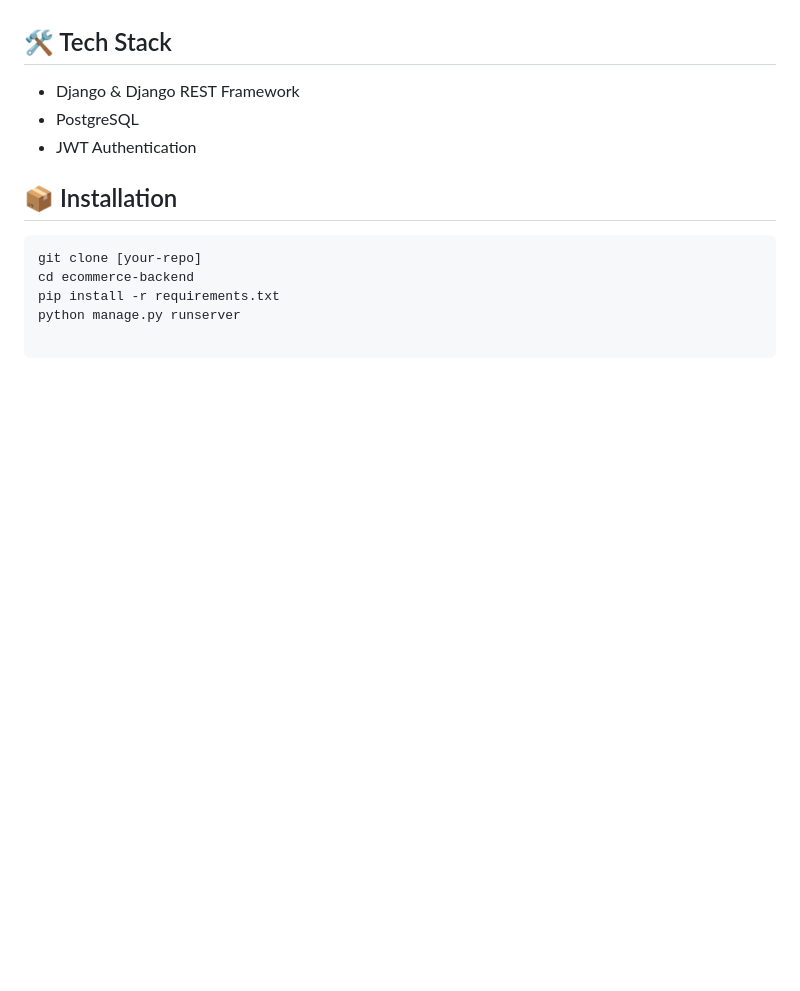
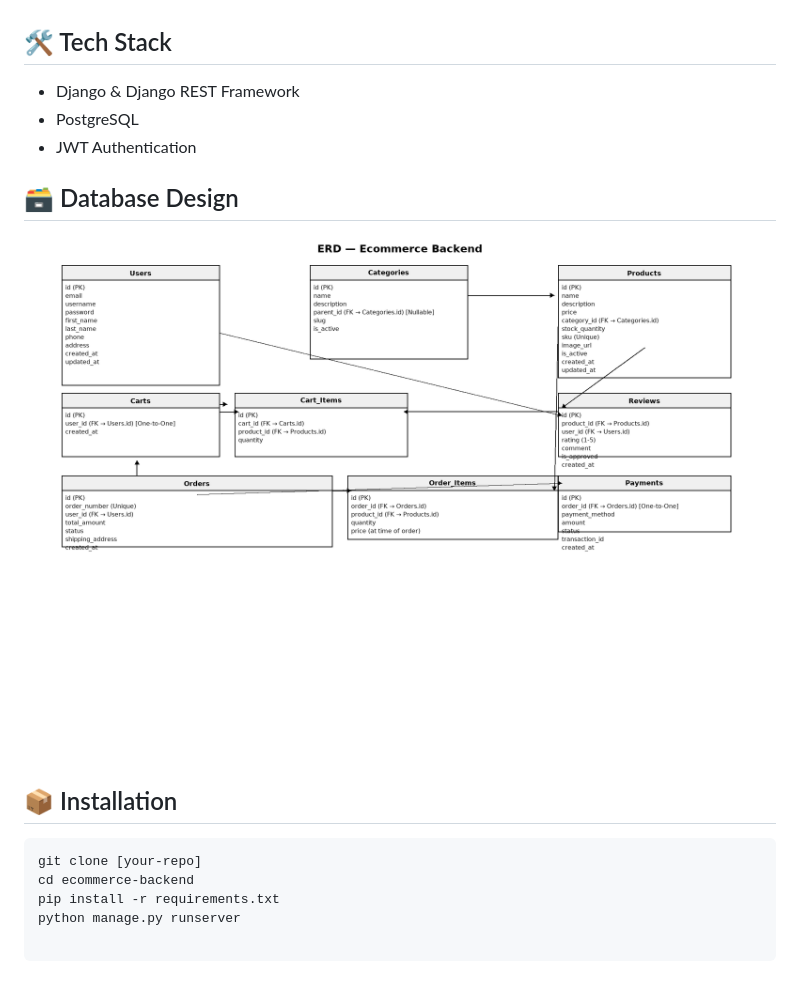
Before and after one commit to Martinikimi/alx-project-nexus, a Markdown page: README.md, the part around the change. Rendered like a GitHub page; pictures changed too: docs/erd.png (added); blank space fills up the shorter version.

Commit message:
Initial ERD diagram

````diff
--- a/README.md
+++ b/README.md
@@ -14,6 +14,9 @@ A Django REST Framework e-commerce backend with JWT authentication, product mana
 - PostgreSQL
 - JWT Authentication
 
+## 🗃️ Database Design
+![ERD Diagram](/docs/erd.png)
+
 ## 📦 Installation
 ```bash
 git clone [your-repo]
````
